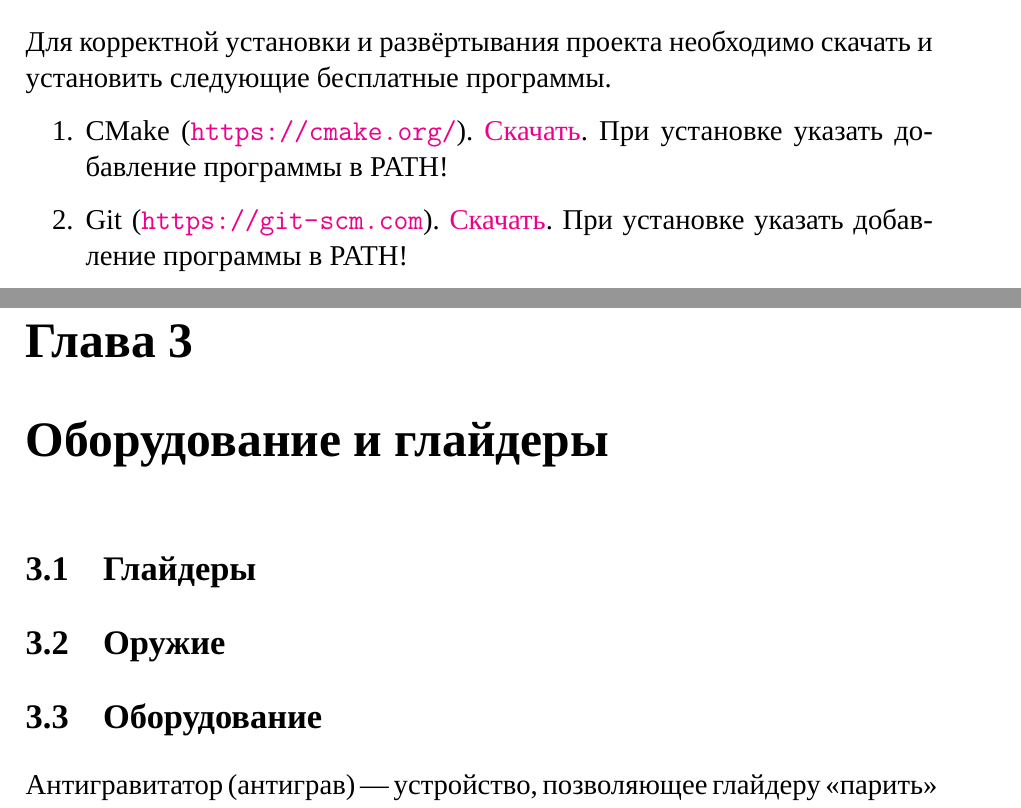
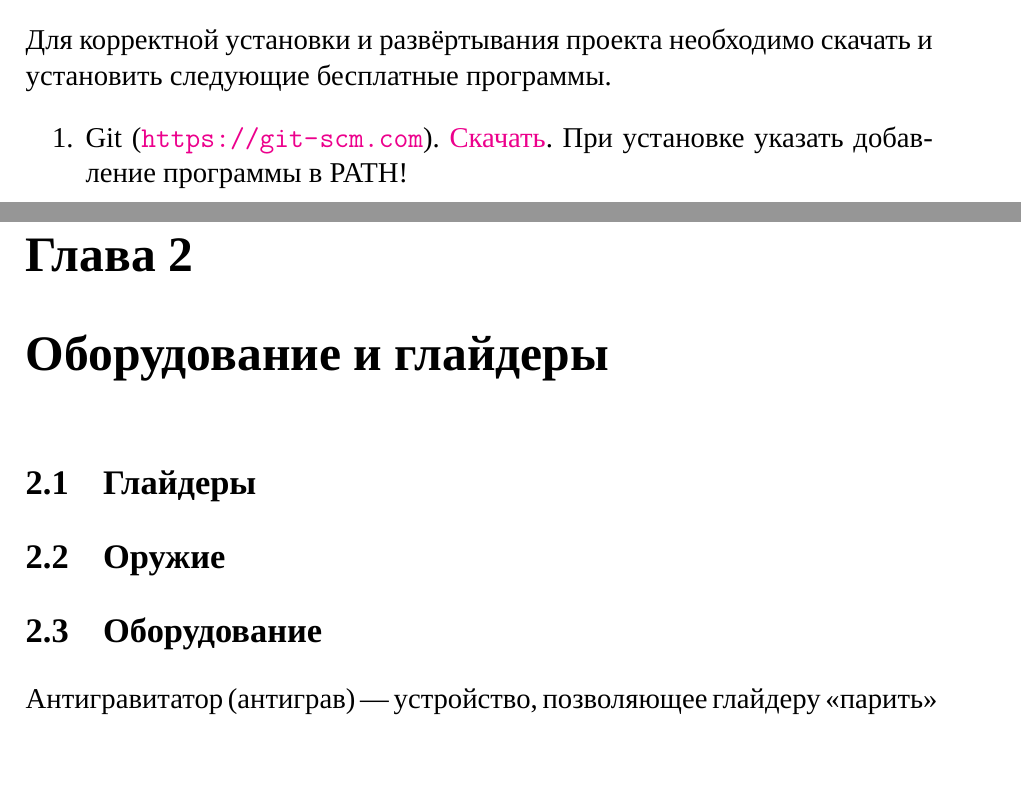
Before and after one commit to aimrebirth/doc, a LaTeX document (Polygon4_ru.tex): two parts of pages 6 and 10 of 13 before the commit and two parts of pages 5 and 7 of 9 after it, joined at a grey line, cut so that both start at the same text, the shorter picture padded with empty space. Compiled offline with XeLaTeX; a missing font is replaced by an installed copy or a similar font.

Commit message:
Remove cmake. Comment out some sections.

```diff
--- a/Polygon4_ru.tex
+++ b/Polygon4_ru.tex
@@ -147,7 +147,6 @@ lz
 Для корректной установки и развёртывания проекта необходимо скачать и установить следующие бесплатные программы.
 
 \begin{enumerate}
-\item CMake (\url{https://cmake.org/}).  \href{https://cmake.org/download}{Скачать}. При установке указать добавление программы в PATH!
 \item Git (\url{https://git-scm.com}). \href{https://git-scm.com/download/win}{Скачать}. При установке указать добавление программы в PATH!
 \item Самую последнюю Visual Studio Community (\url{https://www.visualstudio.com}). \href{https://visualstudio.microsoft.com/downloads/}{Скачать}. При установке обязательно выбрать компоненты Visual C++! Установку производить в директорию по умолчанию на диске C:.
 \item Unreal Engine 4 (\url{https://unrealengine.com/}).
@@ -210,6 +209,7 @@ lz
 
 
 
+\begin{comment}
 \chapter{Физика}
 
 \section{Общие положения}
```
Also changed, not shown: Polygon4_ru.tex (3 more changed lines).
